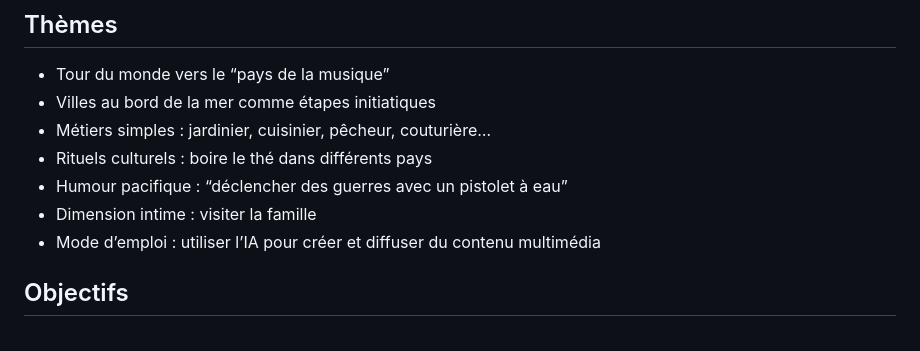
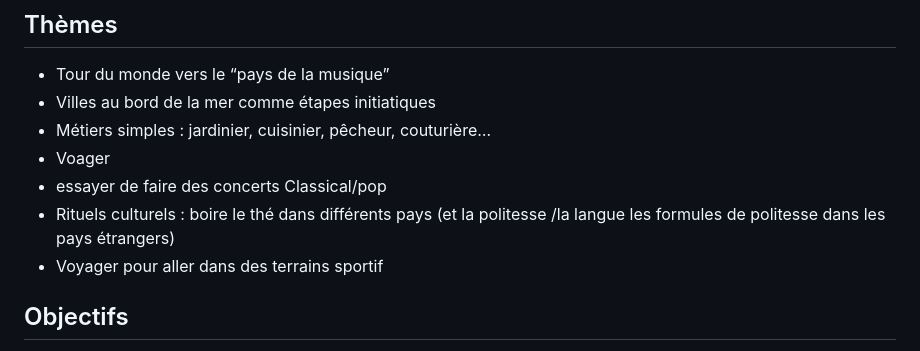
Before and after one commit to maridasi47500/heartbreaking-housing, a Markdown page: README.md, the part around the change. Drawn GitHub-style.

```diff
--- a/README.md
+++ b/README.md
@@ -74,10 +74,10 @@ Un univers artistique composé de maisons imaginaires où cohabitent image, text
 - Tour du monde vers le “pays de la musique”
 - Villes au bord de la mer comme étapes initiatiques
 - Métiers simples : jardinier, cuisinier, pêcheur, couturière…
-- Rituels culturels : boire le thé dans différents pays
-- Humour pacifique : “déclencher des guerres avec un pistolet à eau”
-- Dimension intime : visiter la famille
-- Mode d’emploi : utiliser l’IA pour créer et diffuser du contenu multimédia
+- Voager
+- essayer de faire des concerts Classical/pop
+- Rituels culturels : boire le thé dans différents pays (et la politesse /la langue les formules de politesse dans les pays étrangers)
+- Voyager pour aller dans des terrains sportif
 
 ## Objectifs
 - Créer un format narratif et visuel innovant
```
